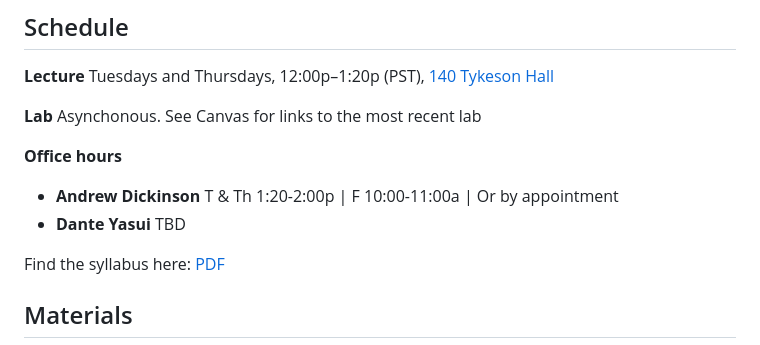
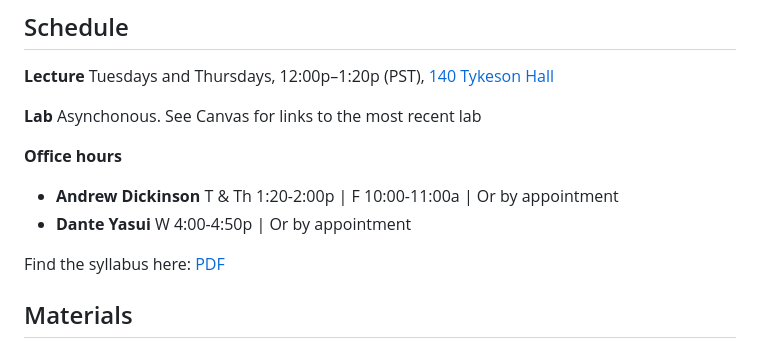
Before and after one commit to dyasui/EC320Su24, a Markdown page: README.md, the part around the change. Rendered like a GitHub page.

Commit message:
Added dante's office hours time

```diff
--- a/README.md
+++ b/README.md
@@ -11,7 +11,7 @@ Welcome to EC320: Introduction to Econometrics taught by [Andrew Dickinson](http
 **Office hours**
 
 - **Andrew Dickinson** T & Th 1:20-2:00p | F 10:00-11:00a | Or by appointment
-- **Dante Yasui** TBD
+- **Dante Yasui** W 4:00-4:50p | Or by appointment
 
 Find the syllabus here: [PDF](https://ajdickinson.github.io/EC320S24/syllabus/syllabus.pdf)
 
```
